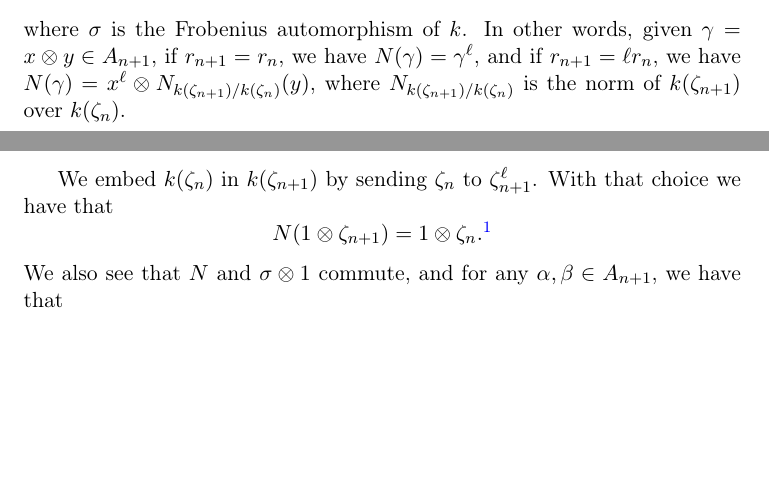
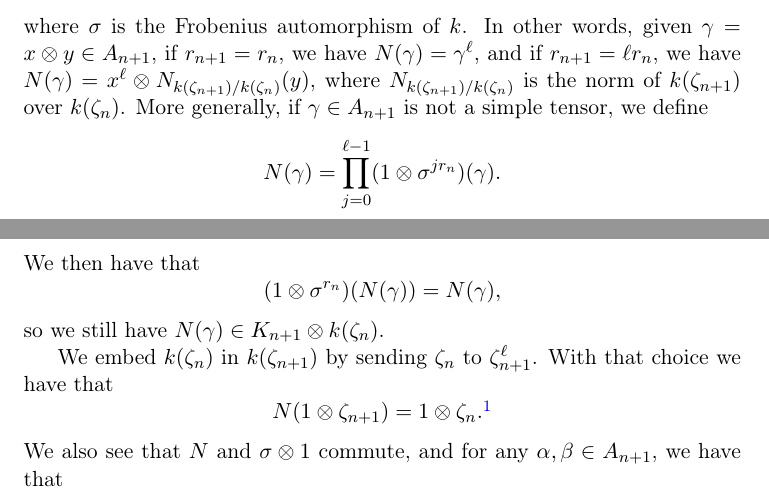
Before and after one commit to erou/compatible-embeddings, a LaTeX document (notes.tex): two parts of pages 1 and 2 of 3 before the commit and two parts of pages 1 and 2 of 4 after it, joined at a grey line, cut so that both start at the same text, the shorter picture padded with empty space. Compiled offline with pdfLaTeX.

```diff
--- a/notes.tex
+++ b/notes.tex
@@ -66,7 +66,16 @@
 $\gamma=x\otimes y\in A_{n+1}$, if $r_{n+1}=r_n$, we have $N(\gamma) =
 \gamma^\ell$, and if $r_{n+1}=\ell r_n$, we have $N(\gamma) = x^\ell\otimes
 N_{k(\zeta_{n+1})/k(\zeta_n)}(y)$, where $N_{k(\zeta_{n+1})/k(\zeta_n)}$ is the
-norm of $k(\zeta_{n+1})$ over $k(\zeta_n)$.
+norm of $k(\zeta_{n+1})$ over $k(\zeta_n)$. More generally, if $\gamma\in
+A_{n+1}$ is not a simple tensor, we define
+\[
+  N(\gamma) = \prod_{j=0}^{\ell-1}(1\otimes\sigma^{jr_n})(\gamma).
+\]
+We then have that
+\[
+  (1\otimes\sigma^{r_n})(N(\gamma)) = N(\gamma),
+\]
+so we still have $N(\gamma)\in K_{n+1}\otimes k(\zeta_n)$.
 
 We embed $k(\zeta_n)$ in $k(\zeta_{n+1})$ by sending $\zeta_n$ to
 $\zeta_{n+1}^\ell$. With that choice we have that
```
Also changed, not shown: 1 other file.
